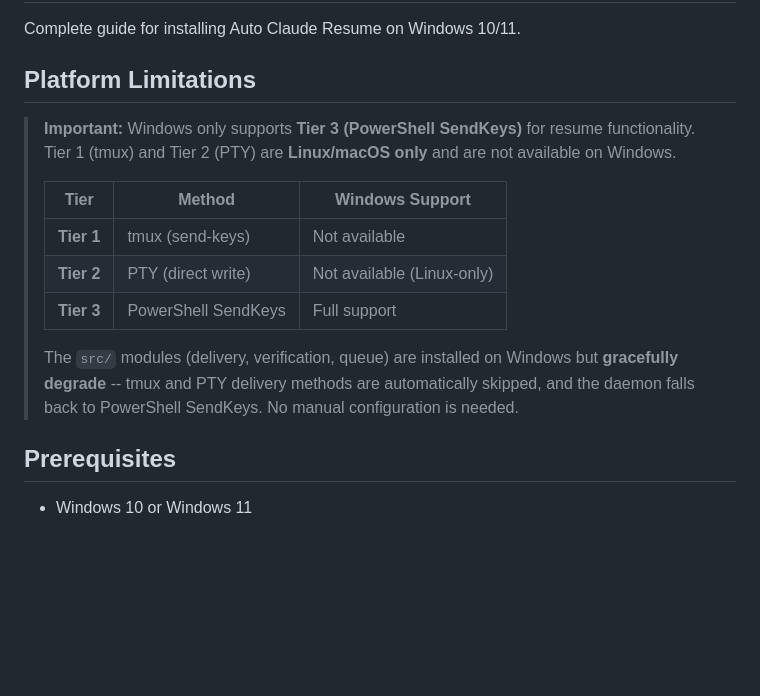
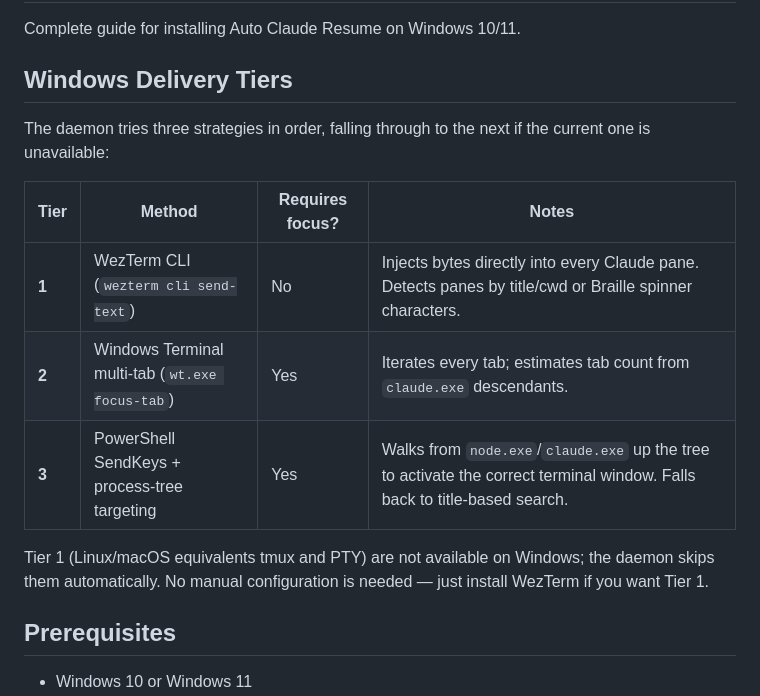
Before and after one commit to Muminur/auto-claude-resume-after-limit-reset, a Markdown page: docs/INSTALL-WINDOWS.md, the part around the change. Drawn GitHub-style; blank space fills up the shorter version.

Commit message:
docs: update Windows delivery docs for multi-pane WezTerm support
- README: WezTerm strategy now describes multi-pane delivery and Braille
  spinner detection; troubleshooting section distinguishes Linux vs Windows
  single-tab causes and references v1.10.5 fix
- INSTALL-WINDOWS.md: replace incorrect 'Tier 3 only' Platform Limitations
  table with accurate three-tier Windows delivery table (WezTerm CLI,
  wt.exe multi-tab, PowerShell SendKeys)

```diff
--- a/docs/INSTALL-WINDOWS.md
+++ b/docs/INSTALL-WINDOWS.md
@@ -2,17 +2,17 @@
 
 Complete guide for installing Auto Claude Resume on Windows 10/11.
 
-## Platform Limitations
+## Windows Delivery Tiers
 
-> **Important:** Windows only supports **Tier 3 (PowerShell SendKeys)** for resume functionality. Tier 1 (tmux) and Tier 2 (PTY) are **Linux/macOS only** and are not available on Windows.
->
-> | Tier | Method | Windows Support |
-> |------|--------|----------------|
-> | **Tier 1** | tmux (send-keys) | Not available |
-> | **Tier 2** | PTY (direct write) | Not available (Linux-only) |
-> | **Tier 3** | PowerShell SendKeys | Full support |
->
-> The `src/` modules (delivery, verification, queue) are installed on Windows but **gracefully degrade** -- tmux and PTY delivery methods are automatically skipped, and the daemon falls back to PowerShell SendKeys. No manual configuration is needed.
+The daemon tries three strategies in order, falling through to the next if the current one is unavailable:
+
+| Tier | Method | Requires focus? | Notes |
+|------|--------|----------------|-------|
+| **1** | WezTerm CLI (`wezterm cli send-text`) | No | Injects bytes directly into every Claude pane. Detects panes by title/cwd or Braille spinner characters. |
+| **2** | Windows Terminal multi-tab (`wt.exe focus-tab`) | Yes | Iterates every tab; estimates tab count from `claude.exe` descendants. |
+| **3** | PowerShell SendKeys + process-tree targeting | Yes | Walks from `node.exe`/`claude.exe` up the tree to activate the correct terminal window. Falls back to title-based search. |
+
+Tier 1 (Linux/macOS equivalents tmux and PTY) are not available on Windows; the daemon skips them automatically. No manual configuration is needed — just install WezTerm if you want Tier 1.
 
 ## Prerequisites
 
```
Also changed, not shown: README.md (+7 -3 lines).
